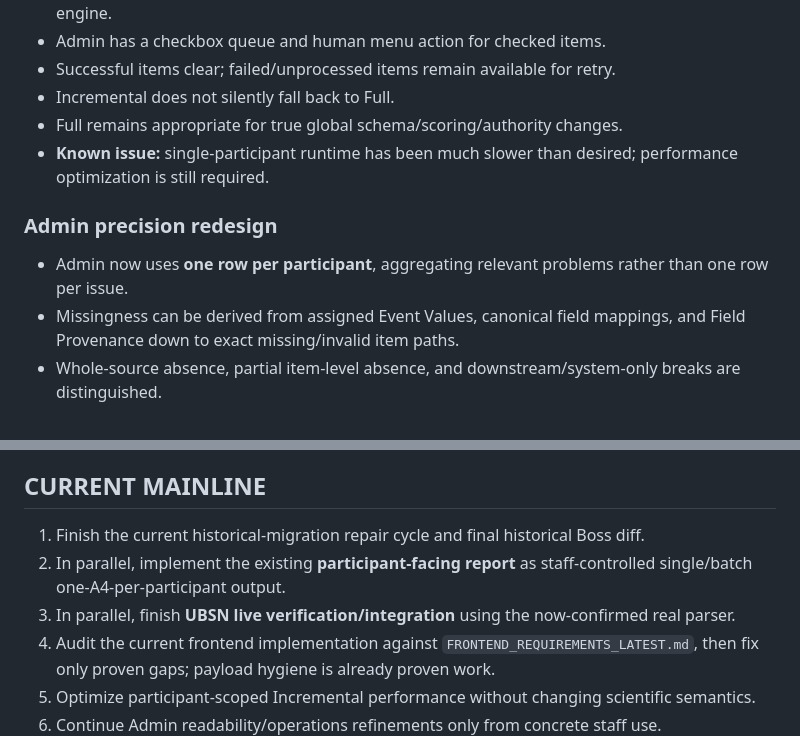
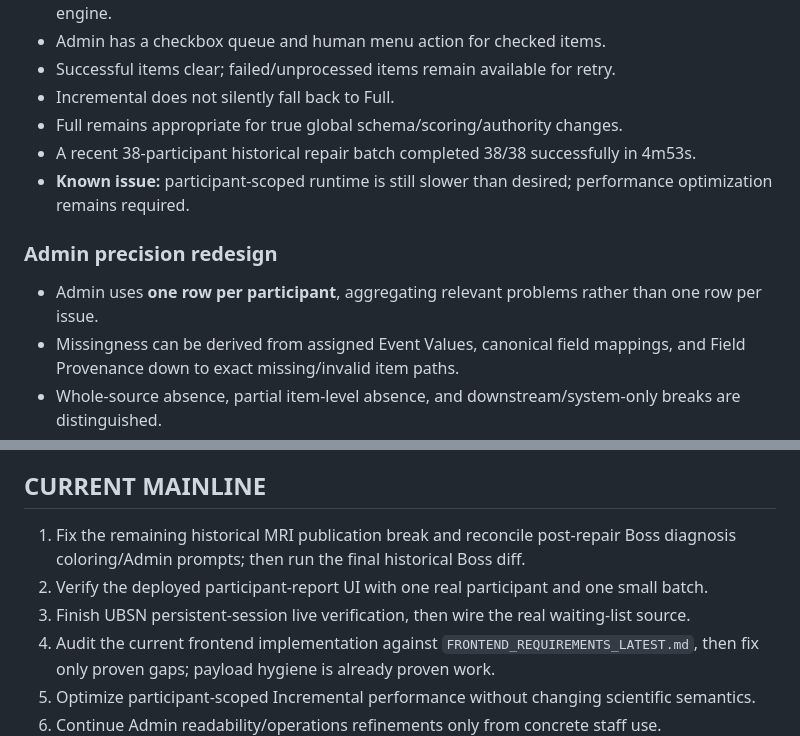
Before and after one commit to Tiutmattiu/Apathy, a Markdown page: CURRENT_STATUS.md, 2 parts joined by grey strips. Rendered like a GitHub page.

```diff
--- a/CURRENT_STATUS.md
+++ b/CURRENT_STATUS.md
@@ -51,11 +51,12 @@ Public-repo privacy rule: never commit participant names/identifiers, phone numb
 - Successful items clear; failed/unprocessed items remain available for retry.
 - Incremental does not silently fall back to Full.
 - Full remains appropriate for true global schema/scoring/authority changes.
-- **Known issue:** single-participant runtime has been much slower than desired; performance optimization is still required.
+- A recent 38-participant historical repair batch completed 38/38 successfully in 4m53s.
+- **Known issue:** participant-scoped runtime is still slower than desired; performance optimization remains required.
 
 ### Admin precision redesign
 
-- Admin now uses **one row per participant**, aggregating relevant problems rather than one row per issue.
+- Admin uses **one row per participant**, aggregating relevant problems rather than one row per issue.
 - Missingness can be derived from assigned Event Values, canonical field mappings, and Field Provenance down to exact missing/invalid item paths.
 - Whole-source absence, partial item-level absence, and downstream/system-only breaks are distinguished.
 - Complete Raw/evidence with missing downstream output is not turned into a re-entry request.
@@ -162,9 +178,9 @@ The old Phase 5B controlled Step 3/4 rollback proof remains a valid release-vali
 
 ## CURRENT MAINLINE
 
-1. Finish the current historical-migration repair cycle and final historical Boss diff.
-2. In parallel, implement the existing **participant-facing report** as staff-controlled single/batch one-A4-per-participant output.
-3. In parallel, finish **UBSN live verification/integration** using the now-confirmed real parser.
+1. Fix the remaining historical MRI publication break and reconcile post-repair Boss diagnosis coloring/Admin prompts; then run the final historical Boss diff.
+2. Verify the deployed participant-report UI with one real participant and one small batch.
+3. Finish UBSN persistent-session live verification, then wire the real waiting-list source.
 4. Audit the current frontend implementation against `FRONTEND_REQUIREMENTS_LATEST.md`, then fix only proven gaps; payload hygiene is already proven work.
 5. Optimize participant-scoped Incremental performance without changing scientific semantics.
 6. Continue Admin readability/operations refinements only from concrete staff use.
```
Also changed, not shown: other parts of CURRENT_STATUS.md (+65 -50 lines).
